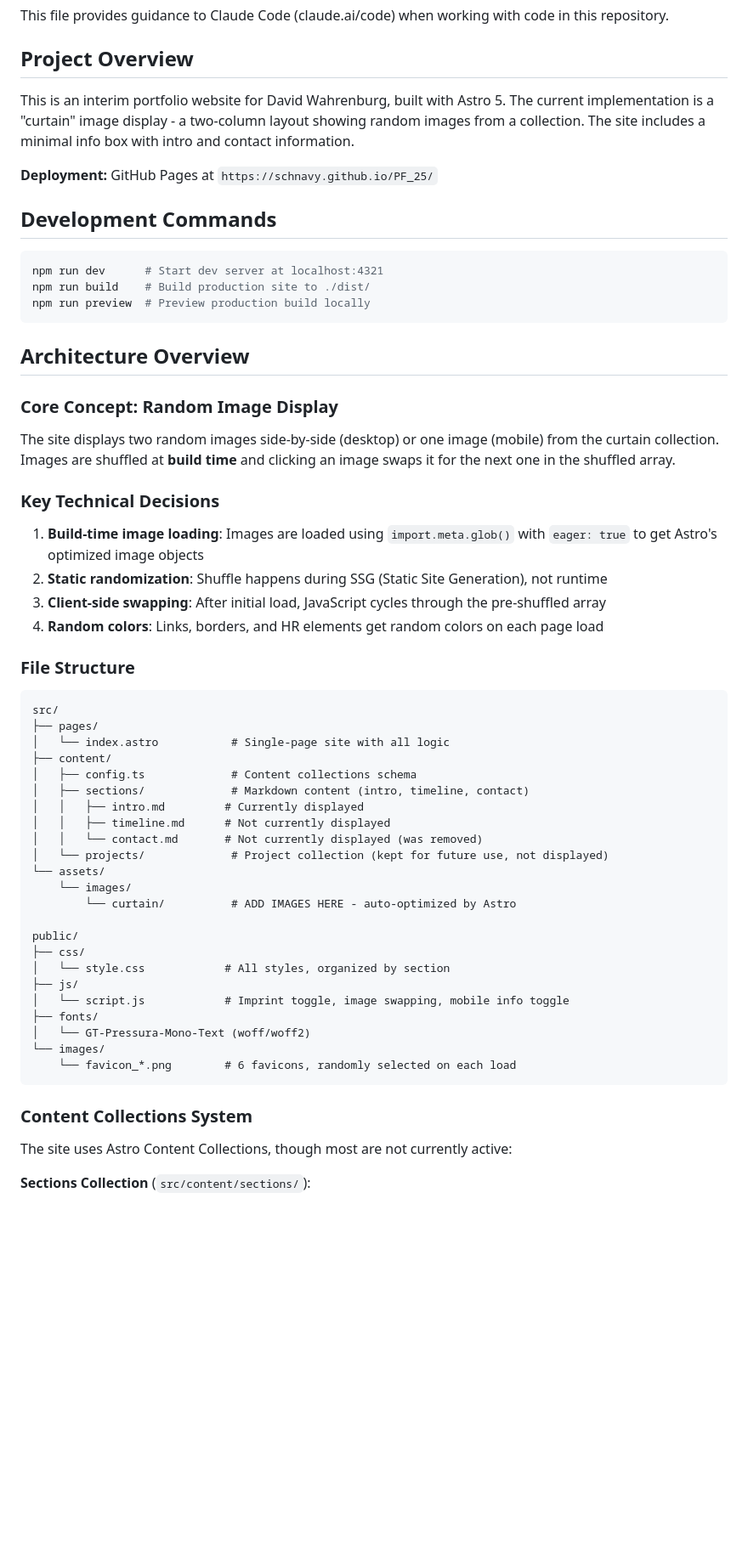
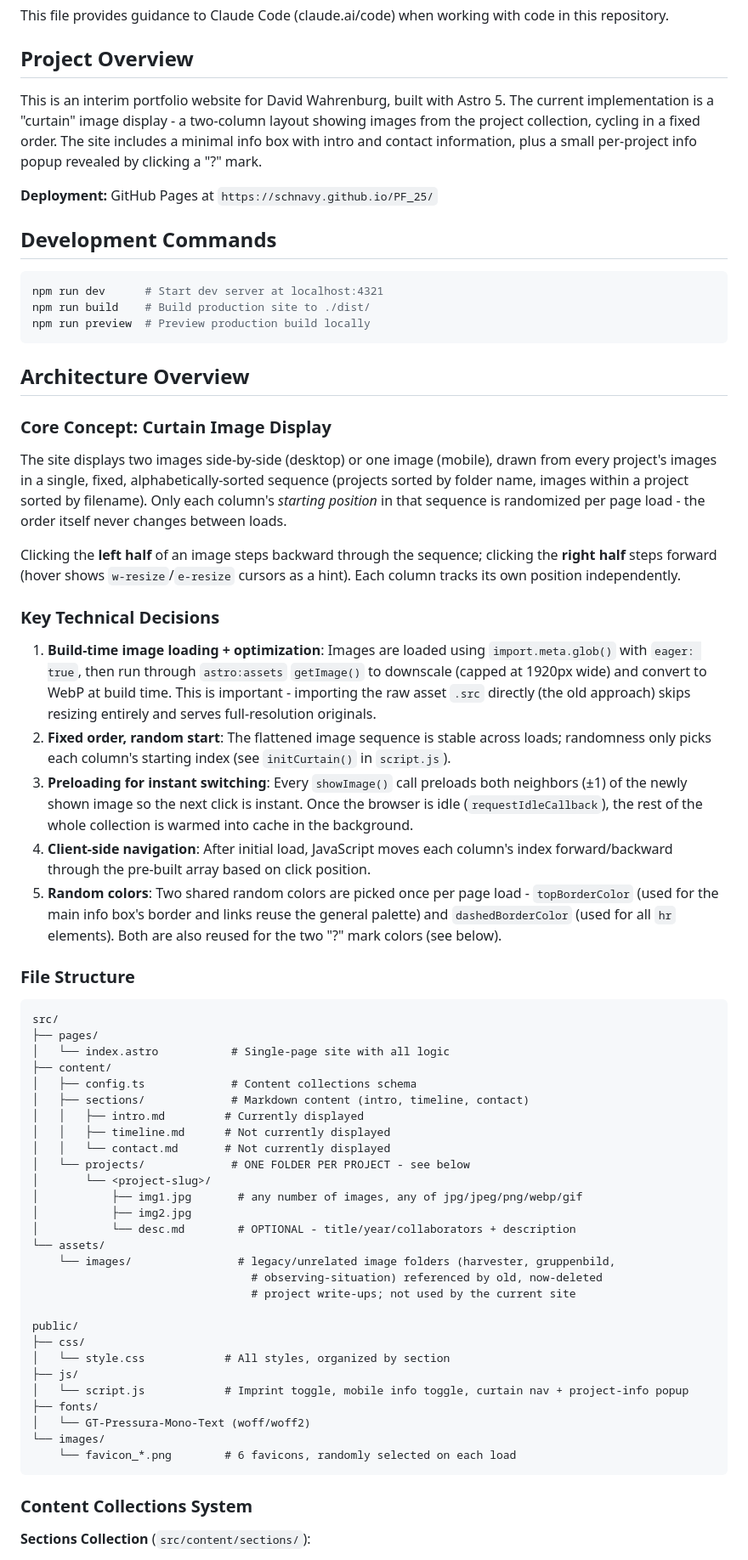
Before and after one commit to schnavy/PF_25, a Markdown page: CLAUDE.md, the part around one of its changes. Shown at 85% size. Drawn GitHub-style; blank space fills up the shorter version.

```diff
--- a/CLAUDE.md
+++ b/CLAUDE.md
@@ -4,7 +4,7 @@ This file provides guidance to Claude Code (claude.ai/code) when working with co
 
 ## Project Overview
 
-This is an interim portfolio website for David Wahrenburg, built with Astro 5. The current implementation is a "curtain" image display - a two-column layout showing random images from a collection. The site includes a minimal info box with intro and contact information.
+This is an interim portfolio website for David Wahrenburg, built with Astro 5. The current implementation is a "curtain" image display - a two-column layout showing images from the project collection, cycling in a fixed order. The site includes a minimal info box with intro and contact information, plus a small per-project info popup revealed by clicking a "?" mark.
 
 **Deployment:** GitHub Pages at `https://schnavy.github.io/PF_25/`
 
@@ -18,16 +18,19 @@ npm run preview  # Preview production build locally
 
 ## Architecture Overview
 
-### Core Concept: Random Image Display
+### Core Concept: Curtain Image Display
 
-The site displays two random images side-by-side (desktop) or one image (mobile) from the curtain collection. Images are shuffled at **build time** and clicking an image swaps it for the next one in the shuffled array.
+The site displays two images side-by-side (desktop) or one image (mobile), drawn from every project's images in a single, fixed, alphabetically-sorted sequence (projects sorted by folder name, images within a project sorted by filename). Only each column's *starting position* in that sequence is randomized per page load - the order itself never changes between loads.
+
+Clicking the **left half** of an image steps backward through the sequence; clicking the **right half** steps forward (hover shows `w-resize`/`e-resize` cursors as a hint). Each column tracks its own position independently.
 
 ### Key Technical Decisions
 
-1. **Build-time image loading**: Images are loaded using `import.meta.glob()` with `eager: true` to get Astro's optimized image objects
-2. **Static randomization**: Shuffle happens during SSG (Static Site Generation), not runtime
-3. **Client-side swapping**: After initial load, JavaScript cycles through the pre-shuffled array
-4. **Random colors**: Links, borders, and HR elements get random colors on each page load
+1. **Build-time image loading + optimization**: Images are loaded using `import.meta.glob()` with `eager: true`, then run through `astro:assets` `getImage()` to downscale (capped at 1920px wide) and convert to WebP at build time. This is important - importing the raw asset `.src` directly (the old approach) skips resizing entirely and serves full-resolution originals.
+2. **Fixed order, random start**: The flattened image sequence is stable across loads; randomness only picks each column's starting index (see `initCurtain()` in `script.js`).
+3. **Preloading for instant switching**: Every `showImage()` call preloads both neighbors (±1) of the newly shown image so the next click is instant. Once the browser is idle (`requestIdleCallback`), the rest of the whole collection is warmed into cache in the background.
+4. **Client-side navigation**: After initial load, JavaScript moves each column's index forward/backward through the pre-built array based on click position.
+5. **Random colors**: Two shared random colors are picked once per page load - `topBorderColor` (used for the main info box's border and links reuse the general palette) and `dashedBorderColor` (used for all `hr` elements). Both are also reused for the two "?" mark colors (see below).
 
 ### File Structure
 
@@ -40,17 +43,22 @@ src/
 │   ├── sections/             # Markdown content (intro, timeline, contact)
 │   │   ├── intro.md         # Currently displayed
 │   │   ├── timeline.md      # Not currently displayed
-│   │   └── contact.md       # Not currently displayed (was removed)
-│   └── projects/             # Project collection (kept for future use, not displayed)
+│   │   └── contact.md       # Not currently displayed
+│   └── projects/             # ONE FOLDER PER PROJECT - see below
+│       └── <project-slug>/
+│           ├── img1.jpg       # any number of images, any of jpg/jpeg/png/webp/gif
+│           ├── img2.jpg
+│           └── desc.md        # OPTIONAL - title/year/collaborators + description
 └── assets/
-    └── images/
-        └── curtain/          # ADD IMAGES HERE - auto-optimized by Astro
+    └── images/                # legacy/unrelated image folders (harvester, gruppenbild,
+                                 # observing-situation) referenced by old, now-deleted
+                                 # project write-ups; not used by the current site
 
 public/
 ├── css/
 │   └── style.css            # All styles, organized by section
 ├── js/
-│   └── script.js            # Imprint toggle, image swapping, mobile info toggle
+│   └── script.js            # Imprint toggle, mobile info toggle, curtain nav + project-info popup
 ├── fonts/
 │   └── GT-Pressura-Mono-Text (woff/woff2)
 └── images/
@@ -59,6 +67,4 @@ public/
 
 ### Content Collections System
 
-The site uses Astro Content Collections, though most are not currently active:
-
 **Sections Collection** (`src/content/sections/`):
```
Also changed, not shown: other parts of CLAUDE.md (+42 -48 lines).
